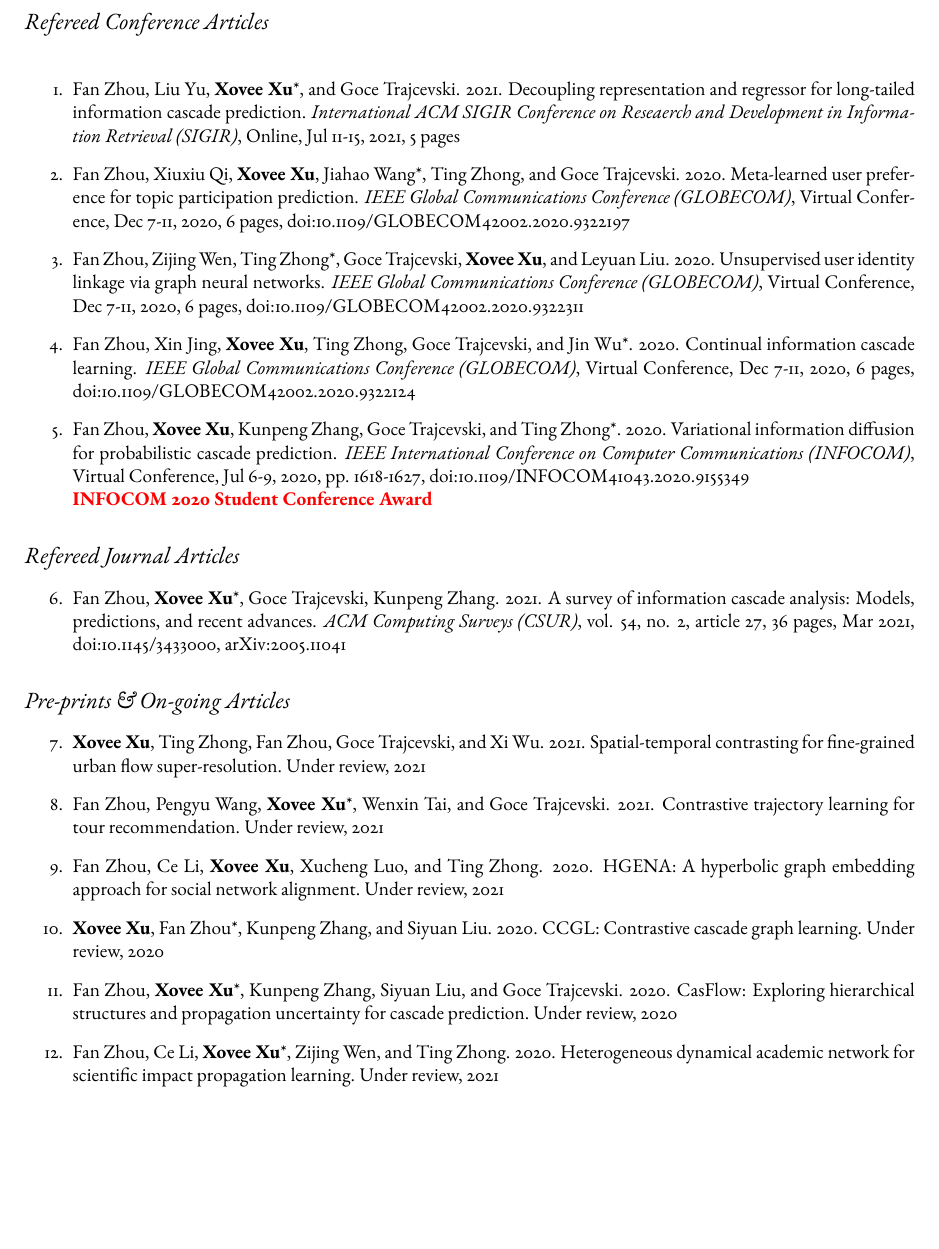
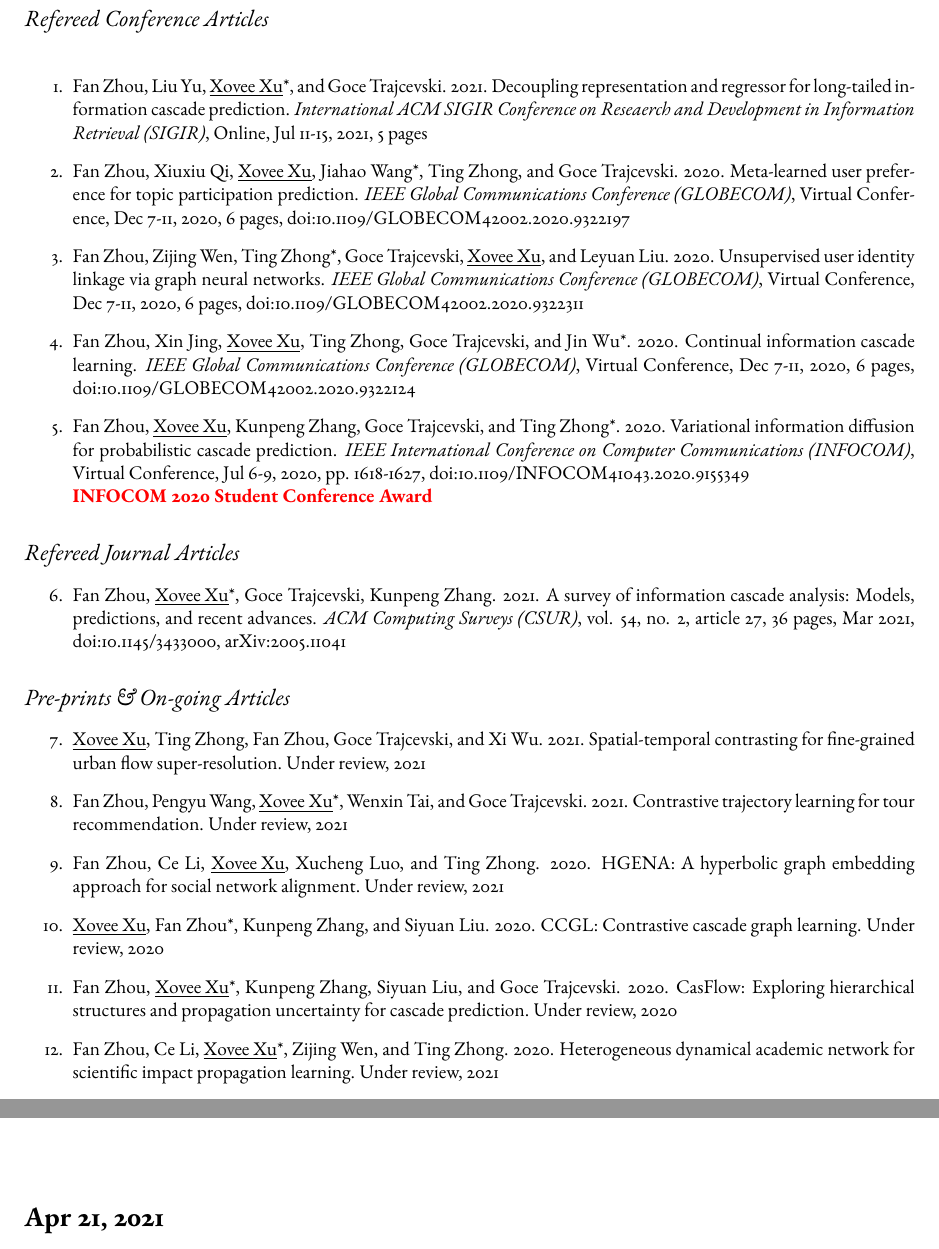
Before and after one commit to shmizhang/xovee.github.io, a LaTeX CV (archive/cv-build/cv.tex, which reads archive/cv-build/article.tex): part of page 2 of 3 before the commit and two parts of pages 2 and 3 of 3 after it, the two joined at a grey line, cut so that both start at the same text, the shorter picture padded with empty space. Compiled offline with pdfLaTeX; a missing font is replaced by an installed copy or a similar font.

Commit message:
update cv template

```diff
--- /dev/null
+++ b/archive/cv-build/article.tex
@@ -0,0 +18,28 @@
+\subsection*{\textnormal{\textit{Refereed Conference Articles}}}
+\indent
+
+\begin{enumerate}
+    \item Fan Zhou, Liu Yu, \underline{Xovee Xu}*, and Goce Trajcevski. 2021. Decoupling representation and regressor for long-tailed information cascade prediction. \textit{International ACM SIGIR Conference on Reseaerch and Development in Information Retrieval (SIGIR)}, Online, Jul 11-15, 2021, 5 pages
+    \item Fan Zhou, Xiuxiu Qi, \underline{Xovee Xu}, Jiahao Wang*, Ting Zhong, and Goce Trajcevski. 2020. Meta-learned user preference for topic participation prediction. \textit{IEEE Global Communications Conference (GLOBECOM)}, Virtual Conference, Dec 7-11, 2020, 6 pages, doi:\href{https://doi.org/10.1109/GLOBECOM42002.2020.9322197}{10.1109/GLOBECOM42002.2020.9322197}
+    \item Fan Zhou, Zijing Wen, Ting Zhong*, Goce Trajcevski, \underline{Xovee Xu}, and Leyuan Liu. 2020. Unsupervised user identity linkage via graph neural networks. \textit{IEEE Global Communications Conference (GLOBECOM)}, Virtual Conference, Dec 7-11, 2020, 6 pages, doi:\href{https://doi.org/10.1109/GLOBECOM42002.2020.9322311}{10.1109/GLOBECOM42002.2020.9322311}
+    \item Fan Zhou, Xin Jing, \underline{Xovee Xu}, Ting Zhong, Goce Trajcevski, and Jin Wu*. 2020. Continual information cascade learning. \textit{IEEE Global Communications Conference (GLOBECOM)}, Virtual Conference, Dec 7-11, 2020, 6 pages, doi:\href{https://doi.org/10.1109/GLOBECOM42002.2020.9322124}{10.1109/GLOBECOM42002.2020.9322124}
+    \item Fan Zhou, \underline{Xovee Xu}, Kunpeng Zhang, Goce Trajcevski, and Ting Zhong*. 2020. Variational information diffusion for probabilistic cascade prediction. \textit{IEEE International Conference on Computer Communications (INFOCOM)}, Virtual Conference, Jul 6-9, 2020, pp. 1618-1627, doi:\href{https://doi.org/10.1109/INFOCOM41043.2020.9155349}{10.1109/INFOCOM41043.2020.9155349}
+    \newline \textbf{\color{red}INFOCOM 2020 Student Conference Award}
+\end{enumerate}
+
+\subsection*{\textnormal{\textit{Refereed Journal Articles}}}
+
+\begin{enumerate}[resume]
+    \item Fan Zhou, \underline{Xovee Xu}*, Goce Trajcevski, Kunpeng Zhang. 2021. A survey of information cascade analysis: Models, predictions, and recent advances. \textit{ACM Computing Surveys (CSUR)}, vol. 54, no. 2, article 27, 36 pages, Mar 2021, doi:\href{https://xovee.cn/html/paper-redirects/csur2021.html}{10.1145/3433000}, \href{https://arxiv.org/abs/2005.11041}{arXiv:2005.11041}
+\end{enumerate}
+
+\subsection*{\textnormal{\textit{Pre-prints \& On-going Articles}}}
+
+\begin{enumerate}[resume]
+    \item \underline{Xovee Xu}, Ting Zhong, Fan Zhou, Goce Trajcevski, and Xi Wu. 2021. Spatial-temporal contrasting for fine-grained urban flow super-resolution. Under review, 2021
+    \item Fan Zhou, Pengyu Wang, \underline{Xovee Xu}*, Wenxin Tai, and Goce Trajcevski. 2021. Contrastive trajectory learning for tour recommendation. Under review, 2021
+    \item Fan Zhou, Ce Li, \underline{Xovee Xu}, Xucheng Luo, and Ting Zhong. 2020. HGENA: A hyperbolic graph embedding approach for social network alignment. Under review, 2021
+    \item \underline{Xovee Xu}, Fan Zhou*, Kunpeng Zhang, and Siyuan Liu. 2020. CCGL: Contrastive cascade graph learning. Under review, 2020
+    \item Fan Zhou, \underline{Xovee Xu}*, Kunpeng Zhang, Siyuan Liu, and Goce Trajcevski. 2020. CasFlow: Exploring hierarchical structures and propagation uncertainty for cascade prediction. Under review, 2020
+    \item Fan Zhou, Ce Li, \underline{Xovee Xu}*, Zijing Wen, and Ting Zhong. 2020. Heterogeneous dynamical academic network for scientific impact propagation learning. Under review, 2021
+\end{enumerate}
--- a/archive/cv-build/cv.tex
+++ b/archive/cv-build/cv.tex
@@ -143,31 +90,5 @@ Publication records can also be found in:
-\subsection*{\textnormal{\textit{Refereed Conference Articles}}}
-\indent
-
-\begin{enumerate}
-    \item Fan Zhou, Liu Yu, \textbf{Xovee Xu}*, and Goce Trajcevski. 2021. Decoupling representation and regressor for long-tailed information cascade prediction. \textit{International ACM SIGIR Conference on Reseaerch and Development in Information Retrieval (SIGIR)}, Online, Jul 11-15, 2021, 5 pages
-    \item Fan Zhou, Xiuxiu Qi, \textbf{Xovee Xu}, Jiahao Wang*, Ting Zhong, and Goce Trajcevski. 2020. Meta-learned user preference for topic participation prediction. \textit{IEEE Global Communications Conference (GLOBECOM)}, Virtual Conference, Dec 7-11, 2020, 6 pages, doi:\href{https://doi.org/10.1109/GLOBECOM42002.2020.9322197}{10.1109/GLOBECOM42002.2020.9322197}
-    \item Fan Zhou, Zijing Wen, Ting Zhong*, Goce Trajcevski, \textbf{Xovee Xu}, and Leyuan Liu. 2020. Unsupervised user identity linkage via graph neural networks. \textit{IEEE Global Communications Conference (GLOBECOM)}, Virtual Conference, Dec 7-11, 2020, 6 pages, doi:\href{https://doi.org/10.1109/GLOBECOM42002.2020.9322311}{10.1109/GLOBECOM42002.2020.9322311}
-    \item Fan Zhou, Xin Jing, \textbf{Xovee Xu}, Ting Zhong, Goce Trajcevski, and Jin Wu*. 2020. Continual information cascade learning. \textit{IEEE Global Communications Conference (GLOBECOM)}, Virtual Conference, Dec 7-11, 2020, 6 pages, doi:\href{https://doi.org/10.1109/GLOBECOM42002.2020.9322124}{10.1109/GLOBECOM42002.2020.9322124}
-    \item Fan Zhou, \textbf{Xovee Xu}, Kunpeng Zhang, Goce Trajcevski, and Ting Zhong*. 2020. Variational information diffusion for probabilistic cascade prediction. \textit{IEEE International Conference on Computer Communications (INFOCOM)}, Virtual Conference, Jul 6-9, 2020, pp. 1618-1627, doi:\href{https://doi.org/10.1109/INFOCOM41043.2020.9155349}{10.1109/INFOCOM41043.2020.9155349}
-    \newline \textbf{\color{red}INFOCOM 2020 Student Conference Award}
-\end{enumerate}
-
-\subsection*{\textnormal{\textit{Refereed Journal Articles}}}
-
-\begin{enumerate}[resume]
-    \item Fan Zhou, \textbf{Xovee Xu}*, Goce Trajcevski, Kunpeng Zhang. 2021. A survey of information cascade analysis: Models, predictions, and recent advances. \textit{ACM Computing Surveys (CSUR)}, vol. 54, no. 2, article 27, 36 pages, Mar 2021, doi:\href{https://xovee.cn/html/paper-redirects/csur2021.html}{10.1145/3433000}, \href{https://arxiv.org/abs/2005.11041}{arXiv:2005.11041}
-\end{enumerate}
-
-\subsection*{\textnormal{\textit{Pre-prints \& On-going Articles}}}
-
-\begin{enumerate}[resume]
-    \item \textbf{Xovee Xu}, Ting Zhong, Fan Zhou, Goce Trajcevski, and Xi Wu. 2021. Spatial-temporal contrasting for fine-grained urban flow super-resolution. Under review, 2021
-    \item Fan Zhou, Pengyu Wang, \textbf{Xovee Xu}*, Wenxin Tai, and Goce Trajcevski. 2021. Contrastive trajectory learning for tour recommendation. Under review, 2021
-    \item Fan Zhou, Ce Li, \textbf{Xovee Xu}, Xucheng Luo, and Ting Zhong. 2020. HGENA: A hyperbolic graph embedding approach for social network alignment. Under review, 2021
-    \item \textbf{Xovee Xu}, Fan Zhou*, Kunpeng Zhang, and Siyuan Liu. 2020. CCGL: Contrastive cascade graph learning. Under review, 2020
-    \item Fan Zhou, \textbf{Xovee Xu}*, Kunpeng Zhang, Siyuan Liu, and Goce Trajcevski. 2020. CasFlow: Exploring hierarchical structures and propagation uncertainty for cascade prediction. Under review, 2020
-    \item Fan Zhou, Ce Li, \textbf{Xovee Xu}*, Zijing Wen, and Ting Zhong. 2020. Heterogeneous dynamical academic network for scientific impact propagation learning. Under review, 2021
-\end{enumerate}
+% publication
+\input{article.tex}
 
 \vspace{-8pt}
 \section*{Reference}
@@ -191,6 +112,7 @@ Publication records can also be found in:
     \end{minipage}
 \end{tabular}
 
-
+\vfill
+\section*{Apr 21, 2021}
 
 \end{document}
```
Also changed, not shown: archive/cv-build/distinction.tex (added, +8 -0 lines), archive/cv-build/service.tex (added, +33 -0 lines), archive/cv-build/cv.pdf, archive/cv-build/article.tex (17 more changed lines), archive/cv-build/cv.tex (61 more changed lines).
